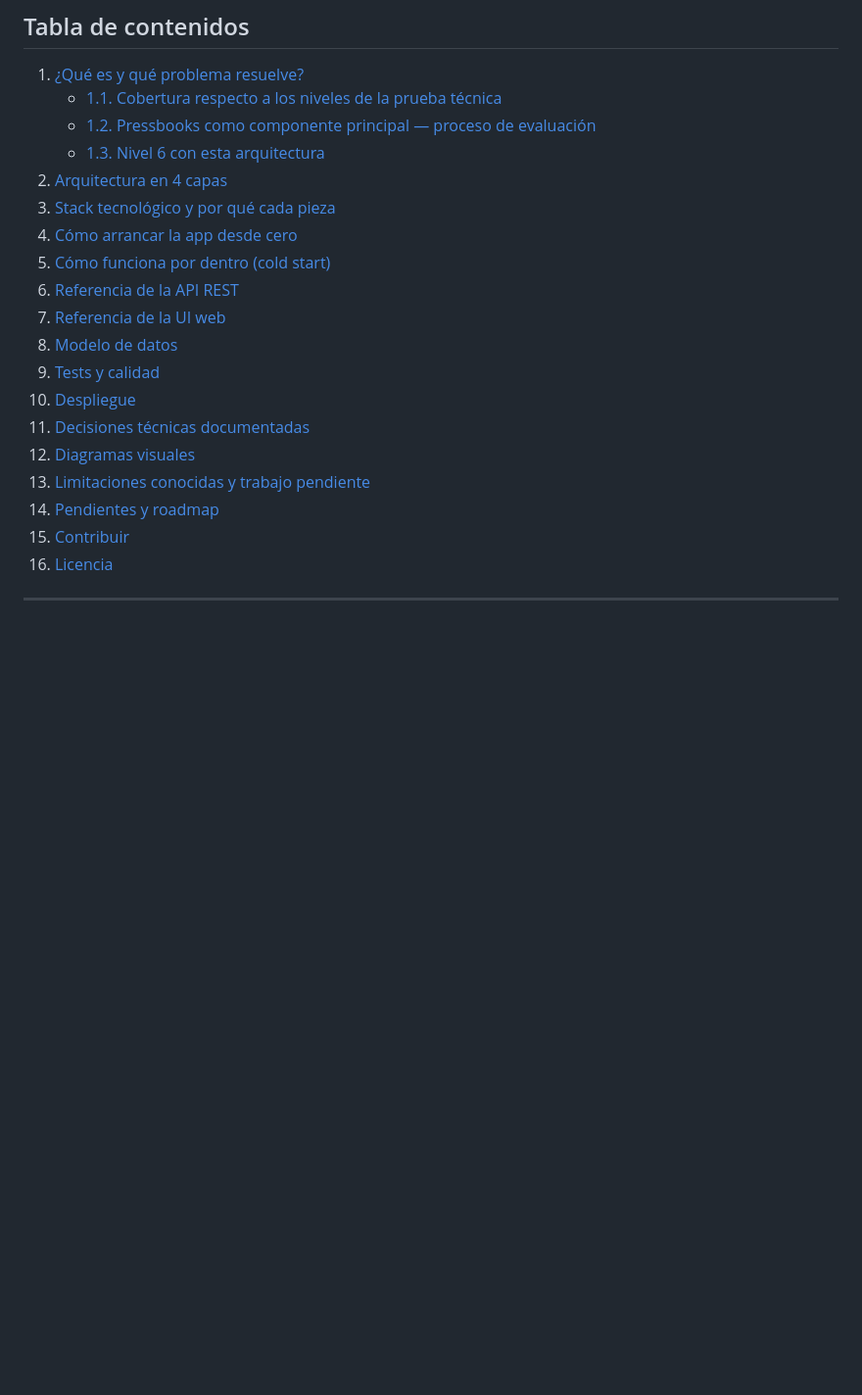
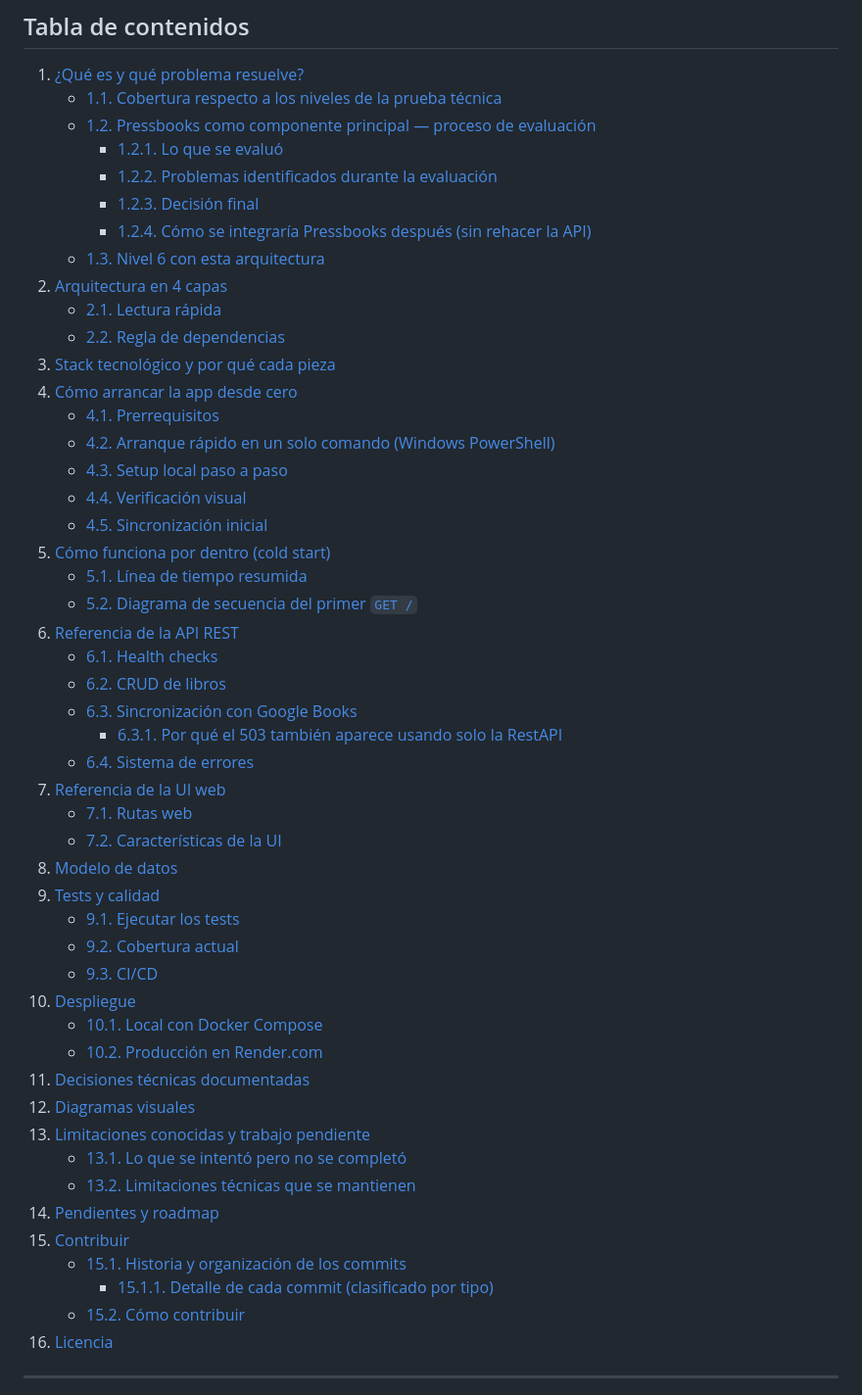
Before and after one commit to dabolanosm/pt_makita, a Markdown page: README.md, the part around the change. Shown at 98% size. Rendered like a GitHub page; blank space fills up the shorter version.

Commit message:
docs(readme): expand table of contents to include all sub-sections
The TOC previously only listed the 16 top-level sections (with one
exception in section 1). This made navigation harder than it needed
to be, especially for long sections like:
- 1.2 (Pressbooks process, 4 sub-steps)
- 4 (How to start, 5 sub-sections)
- 6 (API reference, 4 sub-sections + 6.3.1)
- 15.1 (Commit history, with the new 15.1.1 detail)

Now every sub-section (###, ####) has its own TOC entry, so the user
can jump directly to:
- 1.2.1..1.2.4 (the 4 steps of the Pressbooks evaluation)
- 4.2 (the new PowerShell quick-start)
- 4.3..4.5 (the rest of the setup flow)
- 5.1 / 5.2 (cold start timeline + sequence diagram)
- 6.1..6.4 (API reference: health, CRUD, sync, errors)
- 6.3.1 (the 503-by-gratis note)
- 7.1 / 7.2 (UI routes + features)
- 9.1..9.3 (Tests: run, coverage, CI)
- 10.1 / 10.2 (Local Docker / Render)
- 13.1 / 13.2 (Limitations split)
- 15.1.1 (per-commit breakdown)

```diff
--- a/README.md
+++ b/README.md
@@ -11,21 +11,51 @@
 1.  [¿Qué es y qué problema resuelve?](#1-qué-es-y-qué-problema-resuelve)
     -   [1.1. Cobertura respecto a los niveles de la prueba técnica](#11-cobertura-respecto-a-los-niveles-de-la-prueba-técnica)
     -   [1.2. Pressbooks como componente principal — proceso de evaluación](#12-pressbooks-como-componente-principal--proceso-de-evaluación)
+        -   [1.2.1. Lo que se evaluó](#121-lo-que-se-evaluó)
+        -   [1.2.2. Problemas identificados durante la evaluación](#122-problemas-identificados-durante-la-evaluación)
+        -   [1.2.3. Decisión final](#123-decisión-final)
+        -   [1.2.4. Cómo se integraría Pressbooks después (sin rehacer la API)](#124-cómo-se-integraría-pressbooks-después-sin-rehacer-la-api)
     -   [1.3. Nivel 6 con esta arquitectura](#13-nivel-6-con-esta-arquitectura)
 2.  [Arquitectura en 4 capas](#2-arquitectura-en-4-capas)
+    -   [2.1. Lectura rápida](#21-lectura-rápida)
+    -   [2.2. Regla de dependencias](#22-regla-de-dependencias)
 3.  [Stack tecnológico y por qué cada pieza](#3-stack-tecnológico-y-por-qué-cada-pieza)
 4.  [Cómo arrancar la app desde cero](#4-cómo-arrancar-la-app-desde-cero)
+    -   [4.1. Prerrequisitos](#41-prerrequisitos)
+    -   [4.2. Arranque rápido en un solo comando (Windows PowerShell)](#42-arranque-rápido-en-un-solo-comando-windows-powershell)
+    -   [4.3. Setup local paso a paso](#43-setup-local-paso-a-paso)
+    -   [4.4. Verificación visual](#44-verificación-visual)
+    -   [4.5. Sincronización inicial](#45-sincronización-inicial)
 5.  [Cómo funciona por dentro (cold start)](#5-cómo-funciona-por-dentro-cold-start)
+    -   [5.1. Línea de tiempo resumida](#51-línea-de-tiempo-resumida)
+    -   [5.2. Diagrama de secuencia del primer `GET /`](#52-diagrama-de-secuencia-del-primer-get-)
 6.  [Referencia de la API REST](#6-referencia-de-la-api-rest)
+    -   [6.1. Health checks](#61-health-checks)
+    -   [6.2. CRUD de libros](#62-crud-de-libros)
+    -   [6.3. Sincronización con Google Books](#63-sincronización-con-google-books)
+        -   [6.3.1. Por qué el 503 también aparece usando solo la RestAPI](#631-por-qué-el-503-también-aparece-usando-solo-la-restapi)
+    -   [6.4. Sistema de errores](#64-sistema-de-errores)
 7.  [Referencia de la UI web](#7-referencia-de-la-ui-web)
+    -   [7.1. Rutas web](#71-rutas-web)
+    -   [7.2. Características de la UI](#72-características-de-la-ui)
 8.  [Modelo de datos](#8-modelo-de-datos)
 9.  [Tests y calidad](#9-tests-y-calidad)
+    -   [9.1. Ejecutar los tests](#91-ejecutar-los-tests)
+    -   [9.2. Cobertura actual](#92-cobertura-actual)
+    -   [9.3. CI/CD](#93-cicd)
 10. [Despliegue](#10-despliegue)
+    -   [10.1. Local con Docker Compose](#101-local-con-docker-compose)
+    -   [10.2. Producción en Render.com](#102-producción-en-rendercom)
 11. [Decisiones técnicas documentadas](#11-decisiones-técnicas-documentadas)
 12. [Diagramas visuales](#12-diagramas-visuales)
 13. [Limitaciones conocidas y trabajo pendiente](#13-limitaciones-conocidas-y-trabajo-pendiente)
+    -   [13.1. Lo que se intentó pero no se completó](#131-lo-que-se-intentó-pero-no-se-completó)
+    -   [13.2. Limitaciones técnicas que se mantienen](#132-limitaciones-técnicas-que-se-mantienen)
 14. [Pendientes y roadmap](#14-pendientes-y-roadmap)
 15. [Contribuir](#15-contribuir)
+    -   [15.1. Historia y organización de los commits](#151-historia-y-organización-de-los-commits)
+        -   [15.1.1. Detalle de cada commit (clasificado por tipo)](#1511-detalle-de-cada-commit-clasificado-por-tipo)
+    -   [15.2. Cómo contribuir](#152-cómo-contribuir)
 16. [Licencia](#16-licencia)
 
 ---
```
